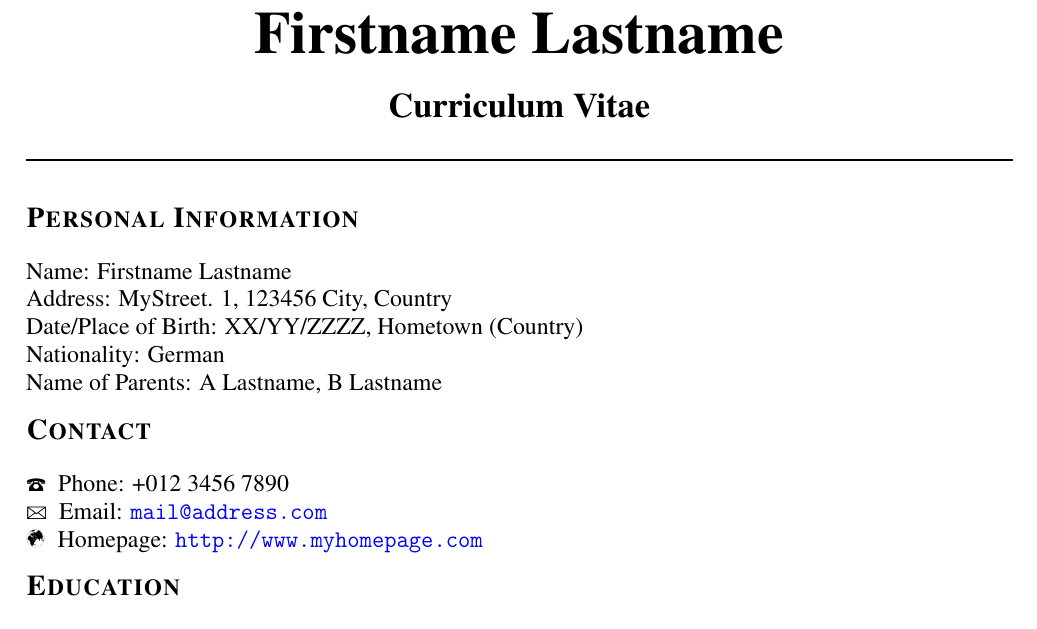
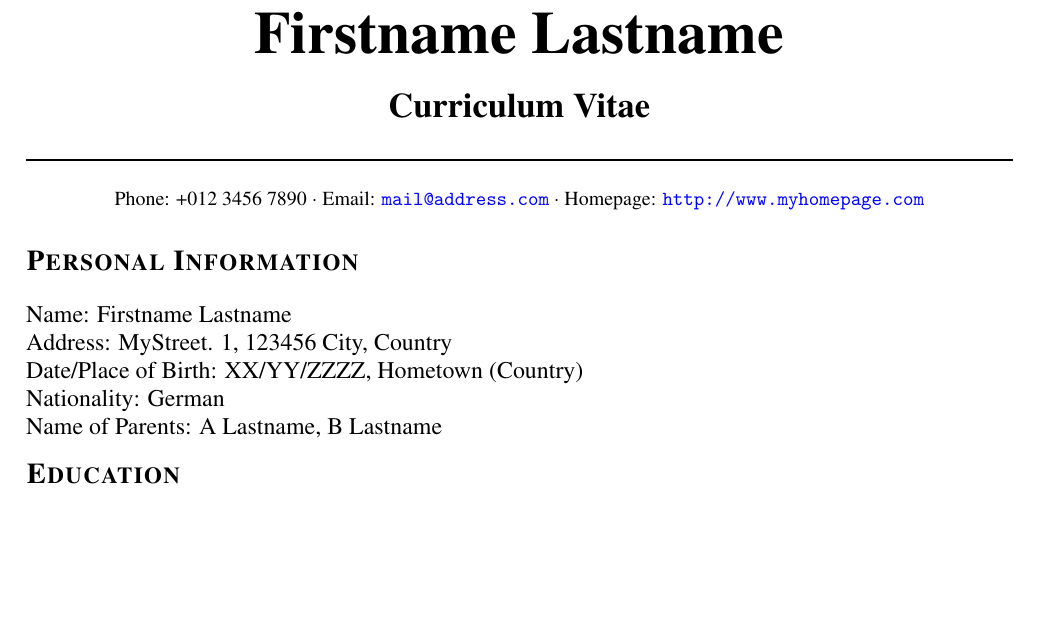
Before and after one commit to bobbthebuilder/tiny-cv, a LaTeX CV (cv.tex, which reads tiny_cv.cls): part of the page, cut so that both start at the same text, the shorter picture padded with empty space. Compiled offline with pdfLaTeX.

Commit message:
Removed contactinformation subsection

```diff
--- a/cv.tex
+++ b/cv.tex
@@ -2,7 +2,7 @@
 \usepackage[T1]{fontenc}
 \usepackage[hidelinks, colorlinks=true]{hyperref}
 \usepackage{mathptmx}
-\usepackage{marvosym}
+%\usepackage{marvosym}
 \usepackage{graphicx}
 \usepackage{geometry}
 \geometry{a4paper, total={210mm,297mm}, left=18mm, right=18mm, top=20mm, bottom=20mm}
@@ -33,11 +33,15 @@
 \LARGE \textbf{Curriculum Vitae}
 \end{center}
 
+\noindent\rule{\textwidth}{1.2pt}
+
+\begin{center}
+{Phone: +012 3456 7890} $\cdot$ {Email: \href{mailto:mail@address.com}{\nolinkurl{mail@address.com}}} $\cdot$ {Homepage: \url{http://www.myhomepage.com}}
+\end{center}
+
 %%% Insert path to portrait image here and modify hspace for alignment.
 %\hspace{12.9cm}
 %\smash{\includegraphics[scale=0.32]{my_portrait.jpg}}
-
-\noindent\rule{\textwidth}{1.2pt}
 
 %%%
 \section{Personal Information}
@@ -47,13 +51,6 @@
 {Date/Place of Birth: XX/YY/ZZZZ, Hometown (Country)}
 {Nationality: German}
 {Name of Parents: A \familyname, B \familyname}
-
-%%%
-\section{Contact}
-\contactinformationsubsection
-{\Telefon~ Phone: +012 3456 7890}
-{\Letter~ Email: \href{mailto:mail@address.com}{\nolinkurl{mail@address.com}}}
-{\Mundus~ Homepage: \url{http://www.myhomepage.com}}
 
 %%%
 \section{Education}
--- a/tiny_cv.cls
+++ b/tiny_cv.cls
@@ -40,10 +40,6 @@
  \subsection[\#1]{#1 \\ #2 \\ #3 \\ #4 \\ #5}%
 }
 
-\newcommand{\contactinformationsubsection}[3]{%
- \subsection[\#1]{#1 \\ #2 \\ #3}%
-}
-
 \newcommand{\profexperiencesubsection}[7]{%
  \subsection[\#1]{\hspace{-5pt}
   \begin{tabular}{L{3.1cm} l l} #1 & {\scshape #2} #3 \\
```
Also changed, not shown: cv.pdf.
